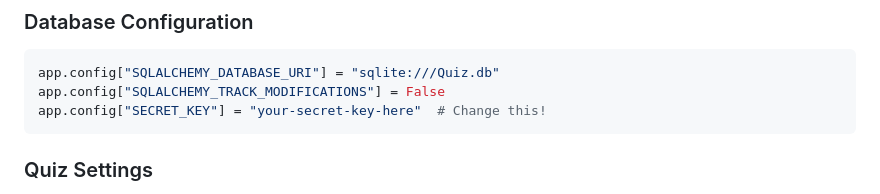
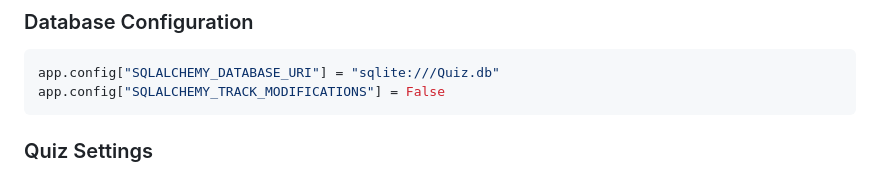
Before and after one commit to sanjayzorojuro/Quiz, a Markdown page: README.md, the part around the change. GitHub-like rendering.

````diff
--- a/README.md
+++ b/README.md
@@ -112,7 +112,6 @@ If the API is unavailable, the system uses built-in questions covering:
 ```python
 app.config["SQLALCHEMY_DATABASE_URI"] = "sqlite:///Quiz.db"
 app.config["SQLALCHEMY_TRACK_MODIFICATIONS"] = False
-app.config["SECRET_KEY"] = "your-secret-key-here"  # Change this!
 ```
 
 ### Quiz Settings
````
